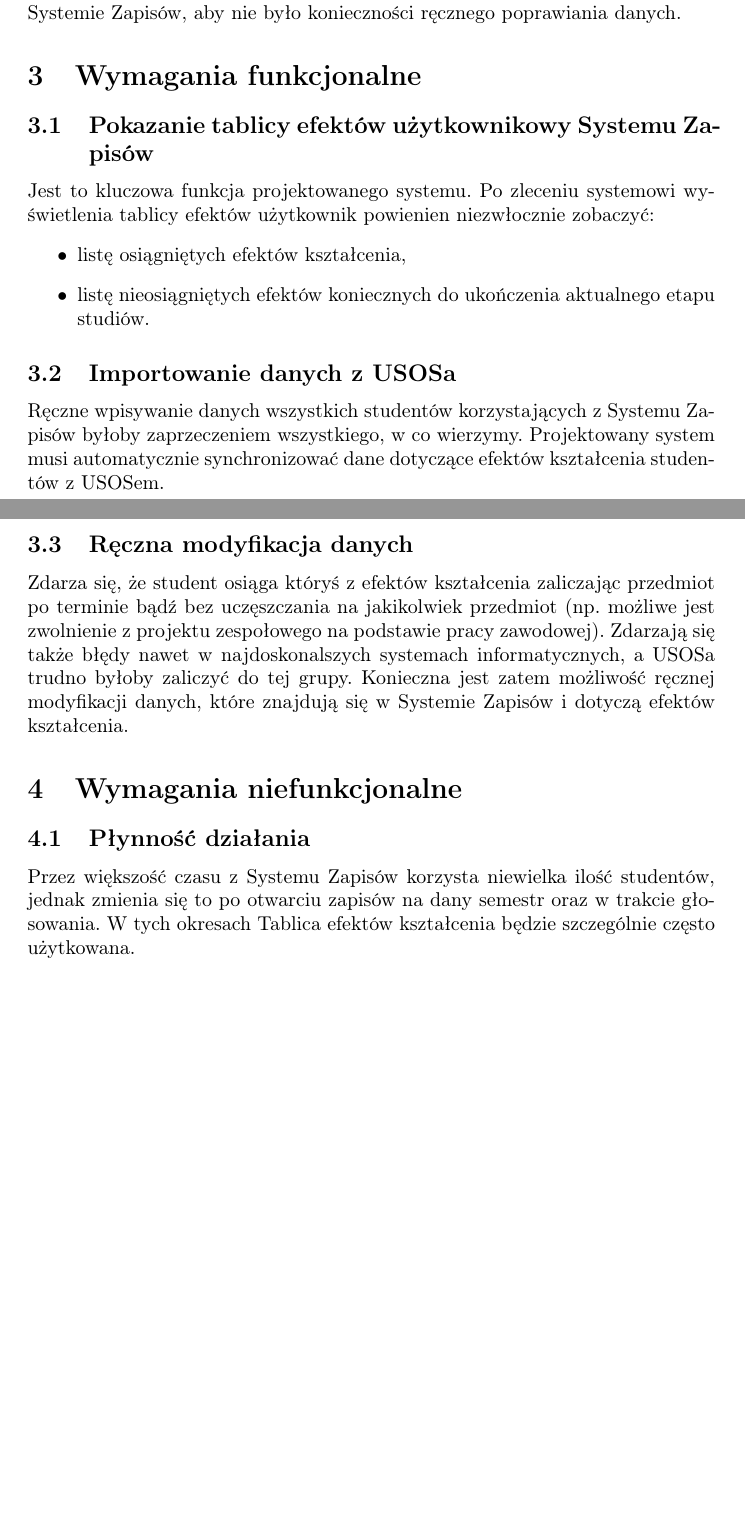
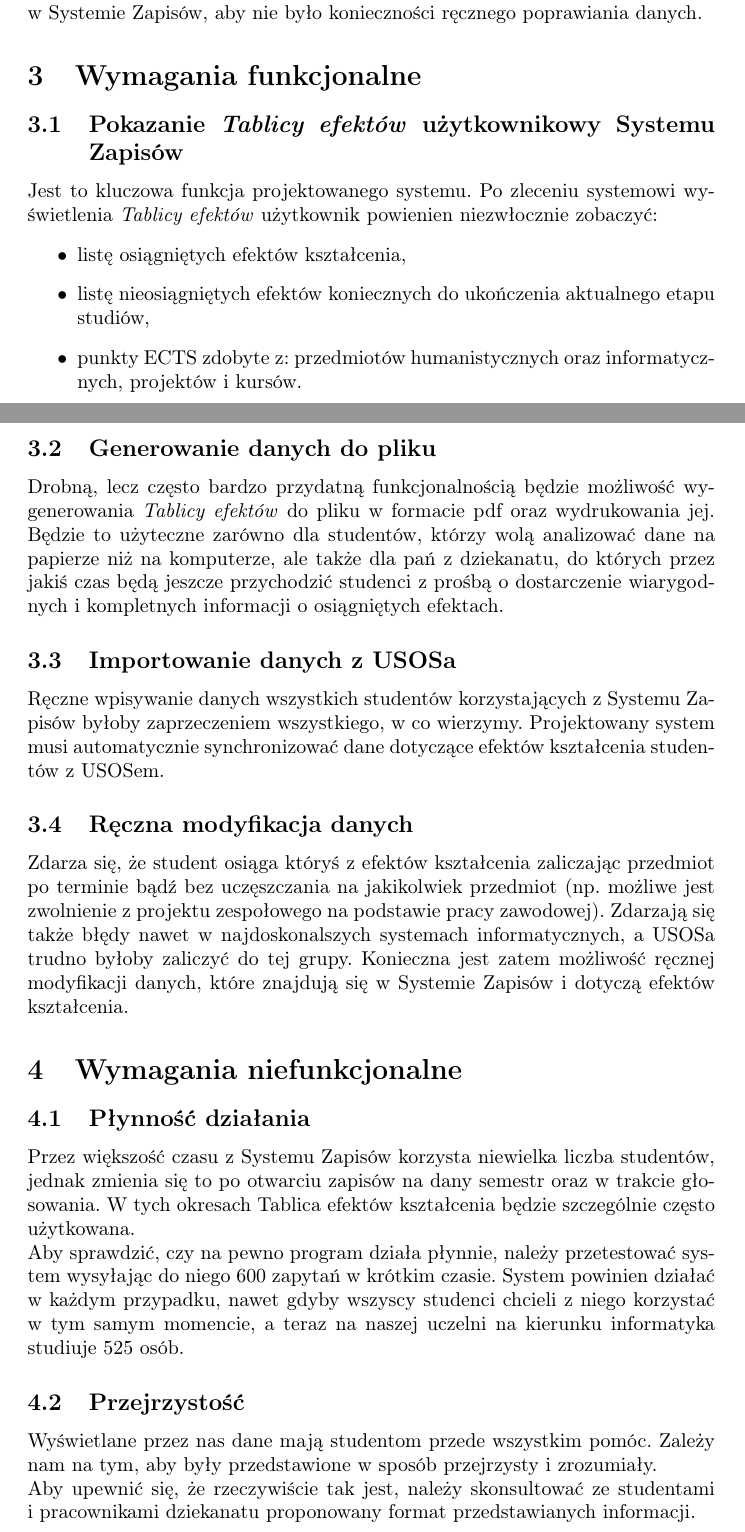
Before and after one commit to Pi1eM/io_specyfikacja, a LaTeX document (specification.tex): two parts of pages 3 and 4 of 4, joined at a grey line, cut so that both start at the same text, the shorter picture padded with empty space. Compiled offline with pdfLaTeX.

Commit message:
Update of specification

```diff
--- a/specification.tex
+++ b/specification.tex
@@ -70,17 +66,23 @@ To samo, tylko chcę pokazać rodzicom, że dobrze się uczę.
 \subsection{Trzecia historyjka}
-Jako osoba zatrudniona w dziekanacie dowiaduję się, że student wypracował zaliczenie z przedmiotu algorytmy i struktury danych w lutym, prosi zatem o przedłużenie sesji oraz korektę danych. Chcę, aby po zmianie oceny oraz efektów kształcenia w USOSie zauktualizowane zostały dane nt. efektów kształcenia w Systemie Zapisów, aby nie było konieczności ręcznego poprawiania danych.
-
+Jako osoba zatrudniona w dziekanacie dowiaduję się, że student wypracował zaliczenie z przedmiotu algorytmy
+i struktury danych w lutym, prosi zatem o~przedłużenie sesji oraz korektę danych.
+Chcę, aby po zmianie oceny oraz efektów kształcenia w~USOSie zauktualizowane zostały dane nt. efektów kształcenia w~Systemie Zapisów, aby nie było konieczności ręcznego poprawiania danych.
 
 
 \section{Wymagania funkcjonalne}
 
-\subsection{Pokazanie tablicy efektów użytkownikowy Systemu Zapisów}
-Jest to kluczowa funkcja projektowanego systemu. Po zleceniu systemowi wyświetlenia tablicy efektów użytkownik powienien niezwłocznie zobaczyć:
+\subsection{Pokazanie \textit{Tablicy efektów} użytkownikowy Systemu Zapisów}
+Jest to kluczowa funkcja projektowanego systemu. Po zleceniu systemowi wyświetlenia \textit{Tablicy efektów} użytkownik powienien niezwłocznie zobaczyć:
 \begin{itemize}
 	\item listę osiągniętych efektów kształcenia,
-	\item listę nieosiągniętych efektów koniecznych do ukończenia aktualnego etapu studiów.
+	\item listę nieosiągniętych efektów koniecznych do ukończenia aktualnego etapu studiów,
+	\item punkty ECTS zdobyte z: przedmiotów humanistycznych oraz informatycznych, projektów i kursów.
 \end{itemize}
 
+\subsection{Generowanie danych do pliku}
+Drobną, lecz często bardzo przydatną funkcjonalnością będzie możliwość wygenerowania \textit{Tablicy efektów} do pliku w formacie pdf oraz wydrukowania jej.
+Będzie to użyteczne zarówno dla studentów, którzy wolą analizować dane na papierze niż na komputerze, ale także dla pań z dziekanatu, do których przez jakiś czas będą jeszcze przychodzić studenci z prośbą o dostarczenie
+wiarygodnych i kompletnych informacji o osiągniętych efektach.
 
 \subsection{Importowanie danych z USOSa}
 Ręczne wpisywanie danych wszystkich studentów korzystających z Systemu Zapisów byłoby zaprzeczeniem wszystkiego, w co wierzymy. Projektowany system musi automatycznie synchronizować dane dotyczące efektów kształcenia studentów z USOSem.
@@ -93,9 +95,13 @@ Zdarza się, że student osiąga któryś z efektów kształcenia zaliczając pr
 
 \section{Wymagania niefunkcjonalne}
 
-\subsection{Płynność działania} %TODO: jakaś wymierna miara?
-Przez większość czasu z Systemu Zapisów korzysta niewielka ilość studentów, jednak zmienia się to po otwarciu zapisów na dany semestr oraz w trakcie głosowania. W tych okresach Tablica efektów kształcenia będzie szczególnie często użytkowana.
+\subsection{Płynność działania}
+Przez większość czasu z Systemu Zapisów korzysta niewielka liczba studentów, jednak zmienia się to po otwarciu zapisów na dany semestr oraz w trakcie głosowania. W tych okresach Tablica efektów kształcenia będzie szczególnie często użytkowana.
+\\ Aby sprawdzić, czy na pewno program działa płynnie, należy przetestować system wysyłając do niego 600 zapytań w krótkim czasie. System powinien działać w każdym przypadku, nawet gdyby wszyscy studenci chcieli z niego korzystać w tym samym momencie, a teraz
+na naszej uczelni na kierunku informatyka studiuje 525 osób.
 
-
+\subsection{Przejrzystość}
+Wyświetlane przez nas dane mają studentom przede wszystkim pomóc. Zależy nam na tym, aby były przedstawione w sposób przejrzysty i zrozumiały.
+\\Aby upewnić się, że rzeczywiście tak jest, należy skonsultować ze studentami i~pracownikami dziekanatu proponowany format przedstawianych informacji.
 
 \end{document}
```
Also changed, not shown: specification.tex (32 more changed lines).
